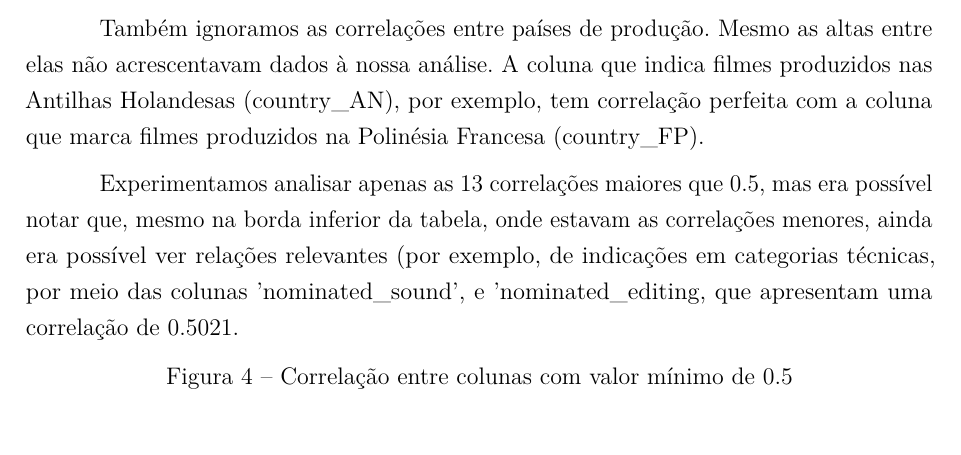
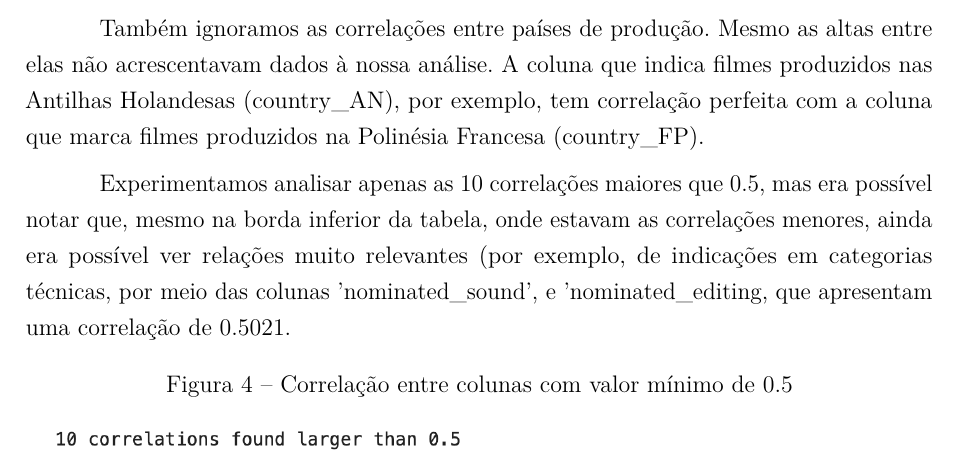
Before and after one commit to martinhohoff/mba_tcc, a LaTeX thesis (TCC.tex, which reads Cap2-Metodologia.tex): part of page 25 of 32, cut so that both start at the same text. Compiled offline with pdfLaTeX.

Commit message:
more chapter 2

```diff
--- a/Cap2-Metodologia.tex
+++ b/Cap2-Metodologia.tex
@@ -170,7 +170,7 @@
 
             Também ignoramos as correlações entre países de produção. Mesmo as altas entre elas não acrescentavam dados à nossa análise. A coluna que indica filmes produzidos nas Antilhas Holandesas (country\_AN), por exemplo, tem correlação perfeita com a coluna que marca filmes produzidos na Polinésia Francesa (country\_FP).\par
 
-            Experimentamos analisar apenas as 13 correlações maiores que 0.5, mas era possível notar que, mesmo na borda inferior da tabela, onde estavam as correlações menores, ainda era possível ver relações relevantes (por exemplo, de indicações em categorias técnicas, por meio das colunas 'nominated\_sound', e 'nominated\_editing, que apresentam uma correlação de 0.5021.\par
+            Experimentamos analisar apenas as 10 correlações maiores que 0.5, mas era possível notar que, mesmo na borda inferior da tabela, onde estavam as correlações menores, ainda era possível ver relações muito relevantes (por exemplo, de indicações em categorias técnicas, por meio das colunas 'nominated\_sound', e 'nominated\_editing, que apresentam uma correlação de 0.5021.\par
 
             \begin{figure}[htb]
             	\caption{\label{corrs0.5}Correlação entre colunas com valor mínimo de 0.5}
```
Also changed, not shown: corrs0.4.png, corrs0.5.png, 1 other file.
